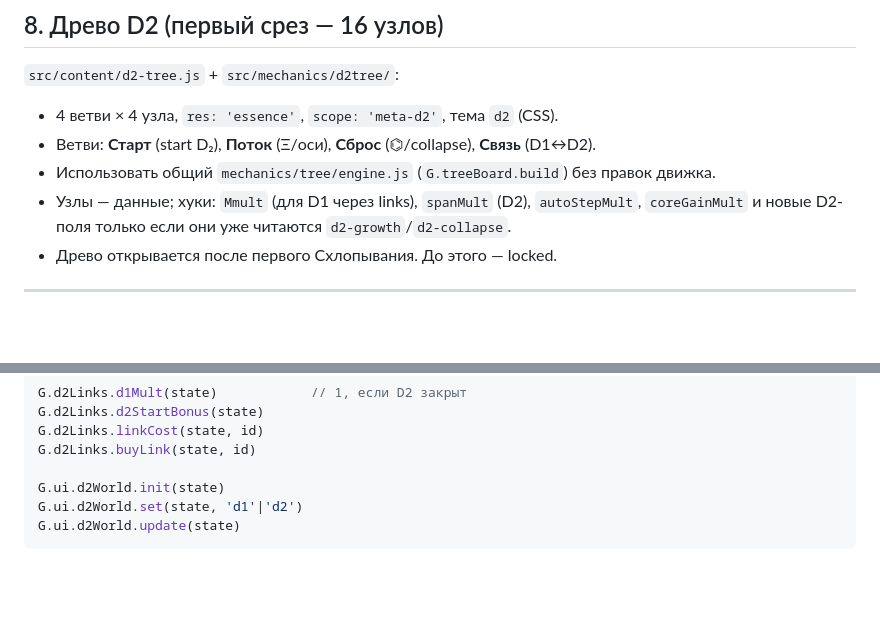
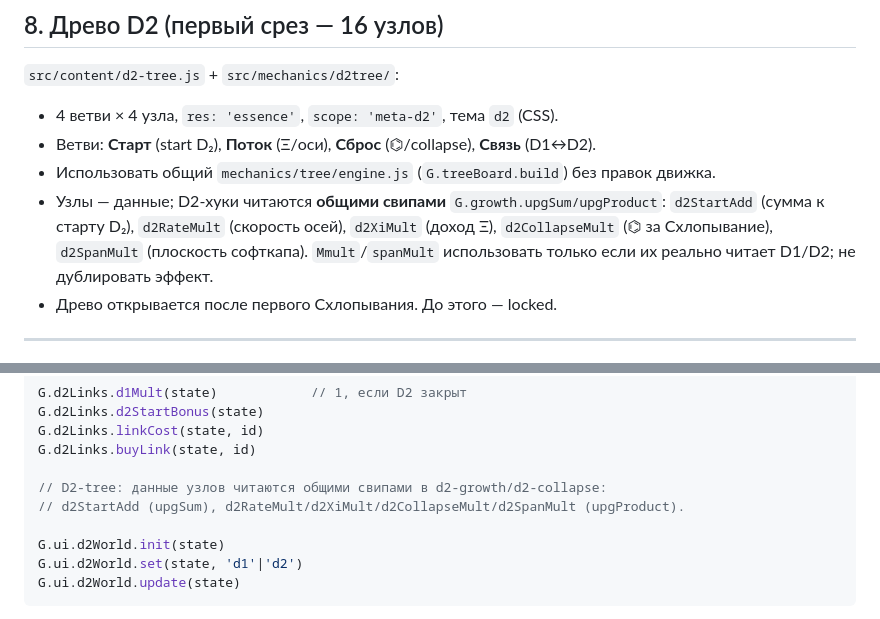
Before and after one commit to gnatukroma99-hash/Number-inc-testing, a Markdown page: docs/DIMENSION2.md, 2 parts joined by grey strips. Drawn GitHub-style; blank space fills up the shorter version.

Commit message:
docs: D2 tree hooks contract

```diff
--- a/docs/DIMENSION2.md
+++ b/docs/DIMENSION2.md
@@ -233,8 +233,10 @@ perform   = добавить gain к ⌬; collapses++; bestD = max(bestD, D₂);
 - 4 ветви × 4 узла, `res: 'essence'`, `scope: 'meta-d2'`, тема `d2` (CSS).
 - Ветви: **Старт** (start D₂), **Поток** (Ξ/оси), **Сброс** (⌬/collapse), **Связь** (D1↔D2).
 - Использовать общий `mechanics/tree/engine.js` (`G.treeBoard.build`) без правок движка.
-- Узлы — данные; хуки: `Mmult` (для D1 через links), `spanMult` (D2), `autoStepMult`,
-  `coreGainMult` и новые D2-поля только если они уже читаются `d2-growth`/`d2-collapse`.
+- Узлы — данные; D2-хуки читаются **общими свипами** `G.growth.upgSum/upgProduct`:
+  `d2StartAdd` (сумма к старту D₂), `d2RateMult` (скорость осей), `d2XiMult` (доход Ξ),
+  `d2CollapseMult` (⌬ за Схлопывание), `d2SpanMult` (плоскость софткапа).
+  `Mmult`/`spanMult` использовать только если их реально читает D1/D2; не дублировать эффект.
 - Древо открывается после первого Схлопывания. До этого — locked.
 
 ---
@@ -331,6 +333,9 @@ G.d2Links.d2StartBonus(state)
 G.d2Links.linkCost(state, id)
 G.d2Links.buyLink(state, id)
 
+// D2-tree: данные узлов читаются общими свипами в d2-growth/d2-collapse:
+// d2StartAdd (upgSum), d2RateMult/d2XiMult/d2CollapseMult/d2SpanMult (upgProduct).
+
 G.ui.d2World.init(state)
 G.ui.d2World.set(state, 'd1'|'d2')
 G.ui.d2World.update(state)
```
